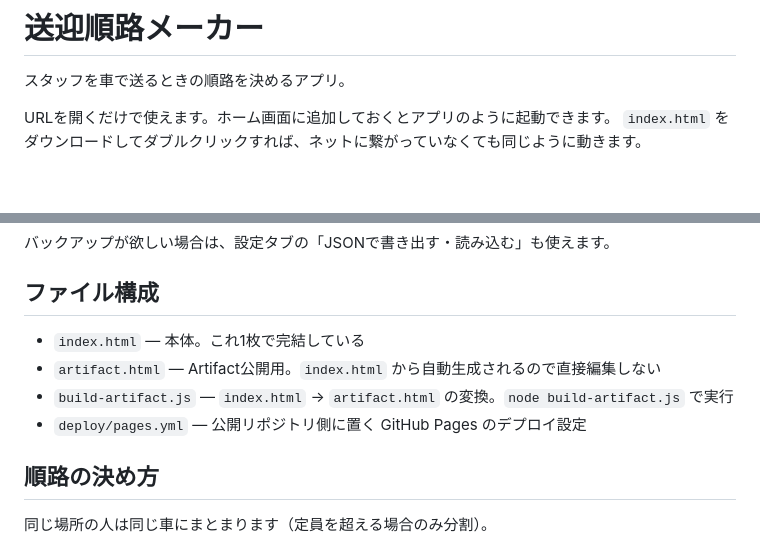
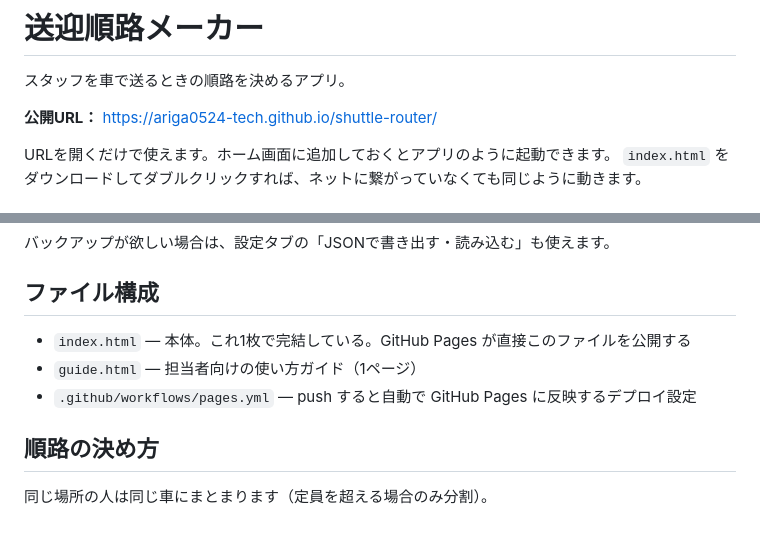
Before and after one commit to ariga0524-tech/shuttle-router, a Markdown page: README.md, 2 parts joined by grey strips. Drawn GitHub-style; blank space fills up the shorter version.

Commit message:
README: 公開URLと構成の記載を復元

```diff
--- a/README.md
+++ b/README.md
@@ -1,6 +1,8 @@
 # 送迎順路メーカー
 
 スタッフを車で送るときの順路を決めるアプリ。
+
+**公開URL：** https://ariga0524-tech.github.io/shuttle-router/
 
 URLを開くだけで使えます。ホーム画面に追加しておくとアプリのように起動できます。
 `index.html` をダウンロードしてダブルクリックすれば、ネットに繋がっていなくても同じように動きます。
@@ -218,10 +220,9 @@ Firebase の無料枠は 1日あたり読み取り5万回・書き込み2万回
 
 ## ファイル構成
 
-- `index.html` — 本体。これ1枚で完結している
-- `artifact.html` — Artifact公開用。`index.html` から自動生成されるので直接編集しない
-- `build-artifact.js` — `index.html` → `artifact.html` の変換。`node build-artifact.js` で実行
-- `deploy/pages.yml` — 公開リポジトリ側に置く GitHub Pages のデプロイ設定
+- `index.html` — 本体。これ1枚で完結している。GitHub Pages が直接このファイルを公開する
+- `guide.html` — 担当者向けの使い方ガイド（1ページ）
+- `.github/workflows/pages.yml` — push すると自動で GitHub Pages に反映するデプロイ設定
 
 ## 順路の決め方
 
```
